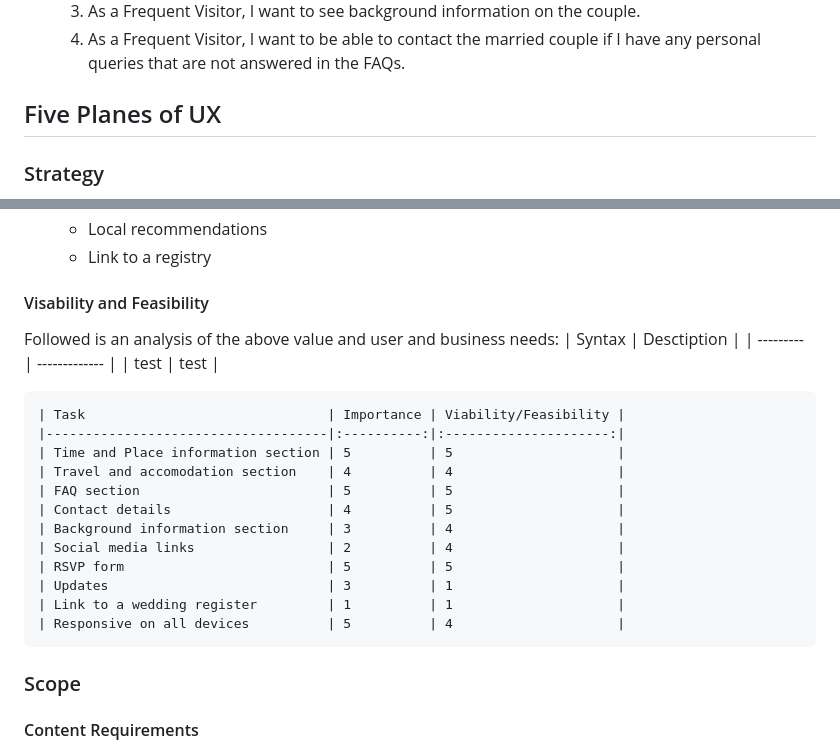
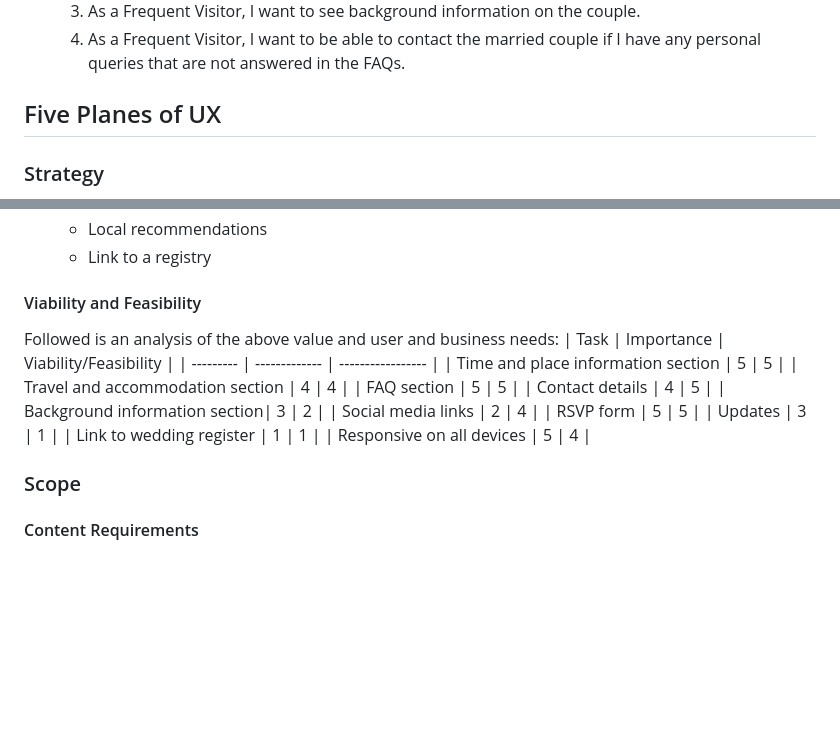
Before and after one commit to amfairley/adamiani, a Markdown page: README.md, 2 parts joined by grey strips. Drawn GitHub-style; blank space fills up the shorter version.

Commit message:
DOCS: README updated viability vs feasibility

```diff
--- a/README.md
+++ b/README.md
@@ -38,7 +38,7 @@ Adamiani is an informative wedding-vow renewal website with the aim of providing
 	3. As a Frequent Visitor, I want to see background information on the couple.
 	4. As a Frequent Visitor, I want to be able to contact the married couple if I have any personal queries that are not answered in the FAQs.
 
-## Five Planes of UX
+## Five Planes of UX <a name="five-planes-of-ux"></a>
 ### Strategy
 - What value does the project provide?
 This wedding-renewal website allows guests to the event to see key information included, but not limited to:
@@ -65,24 +65,20 @@ Through research on other wedding websites and blogs; the following criteria wer
     - Local recommendations
     - Link to a registry
 
-#### Visability and Feasibility
+#### Viability and Feasibility
 Followed is an analysis of the above value and user and business needs:
-|   Syntax  |   Desctiption |
-| --------- | ------------- |
-| test | test |
-
-    | Task                               | Importance | Viability/Feasibility |
-    |------------------------------------|:----------:|:---------------------:|
-    | Time and Place information section | 5          | 5                     |
-    | Travel and accomodation section    | 4          | 4                     |
-    | FAQ section                        | 5          | 5                     |
-    | Contact details                    | 4          | 5                     |
-    | Background information section     | 3          | 4                     |
-    | Social media links                 | 2          | 4                     |
-    | RSVP form                          | 5          | 5                     |
-    | Updates                            | 3          | 1                     |
-    | Link to a wedding register         | 1          | 1                     |
-    | Responsive on all devices          | 5          | 4                     |
+|   Task |   Importance | Viability/Feasibility |
+| --------- | ------------- | ----------------- |
+| Time and place information section | 5 | 5 |
+| Travel and accommodation section | 4 | 4 |
+| FAQ section | 5 | 5 |
+| Contact details | 4 | 5 |
+| Background information section| 3 | 2 |
+| Social media links | 2 | 4 |
+| RSVP form | 5 | 5 |
+| Updates | 3 | 1 |
+| Link to wedding register | 1 | 1 |
+| Responsive on all devices | 5 | 4 |
 
 ### Scope
 
```
Also changed, not shown: other parts of README.md (+1 -1 lines).
